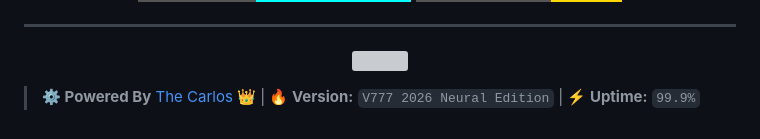
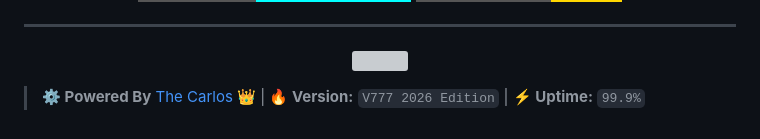
Before and after one commit to thecarlos19/thecarlos19, a Markdown page: README.md, the part around the change. GitHub-like rendering; badges without logos; grey boxes are pictures that could not be loaded.

```diff
--- a/README.md
+++ b/README.md
@@ -130,6 +130,6 @@
 
 <blockquote>
   <b>⚙️ Powered By</b> <a href="https://wa.me/525544876071?text=Hola+vengo+de+tu+perfil+de+GitHub+👑">The Carlos 👑</a> |
-  <b>🔥 Version:</b> <code>V777 2026 Neural Edition</code> |
+  <b>🔥 Version:</b> <code>V777 2026 Edition</code> |
   <b>⚡ Uptime:</b> <code>99.9%</code>
 </blockquote>
```
